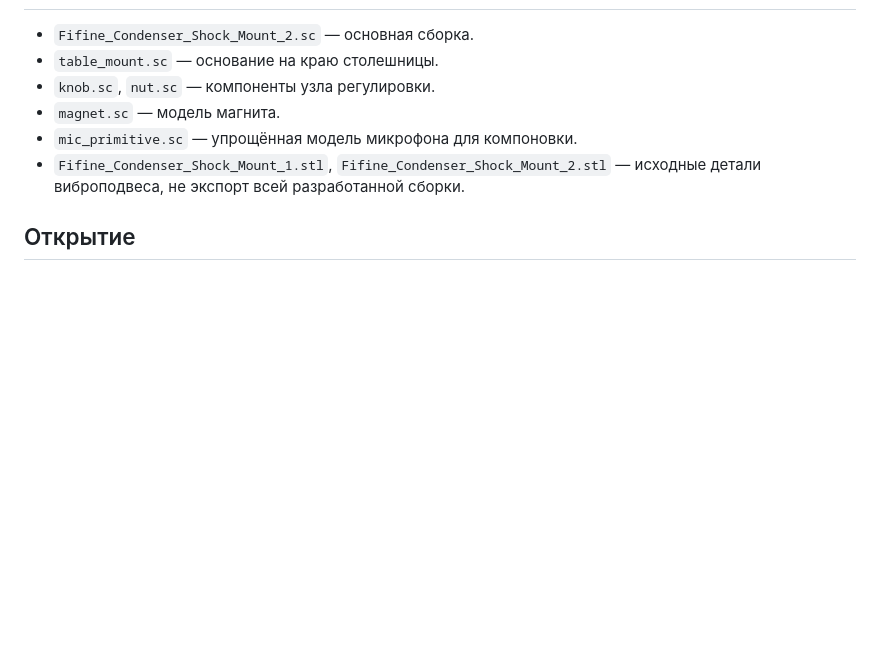
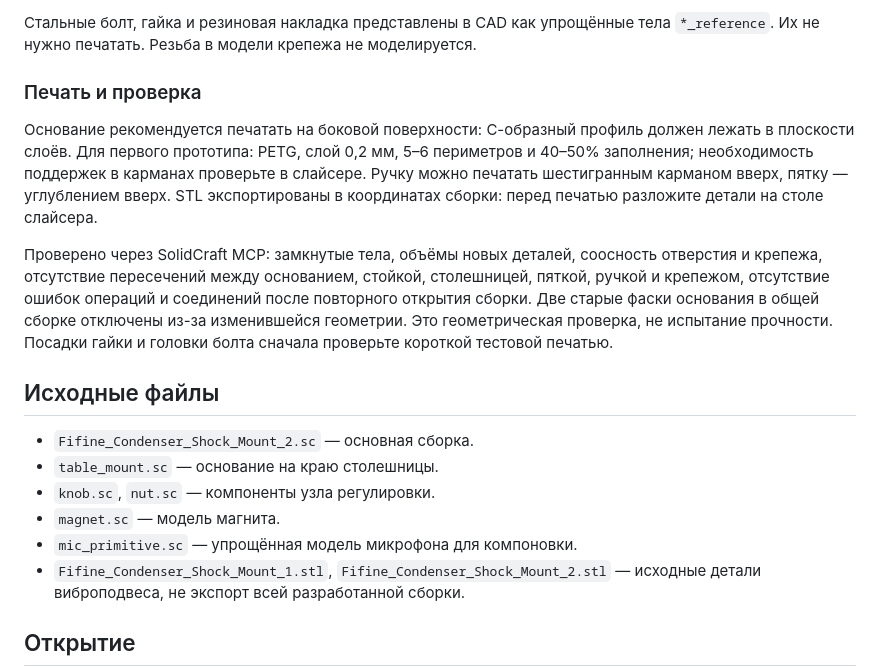
Before and after one commit to Taras2411/fifine-k669b-magnetic-mount, a Markdown page: README.md, the part around one of its changes. Rendered like a GitHub page; blank space fills up the shorter version.

```diff
--- a/README.md
+++ b/README.md
@@ -6,3 +36,12 @@
+Стальные болт, гайка и резиновая накладка представлены в CAD как упрощённые тела `*_reference`. Их не нужно печатать. Резьба в модели крепежа не моделируется.
+
+### Печать и проверка
+
+Основание рекомендуется печатать на боковой поверхности: С-образный профиль должен лежать в плоскости слоёв. Для первого прототипа: PETG, слой 0,2 мм, 5–6 периметров и 40–50% заполнения; необходимость поддержек в карманах проверьте в слайсере. Ручку можно печатать шестигранным карманом вверх, пятку — углублением вверх. STL экспортированы в координатах сборки: перед печатью разложите детали на столе слайсера.
+
+Проверено через SolidCraft MCP: замкнутые тела, объёмы новых деталей, соосность отверстия и крепежа, отсутствие пересечений между основанием, стойкой, столешницей, пяткой, ручкой и крепежом, отсутствие ошибок операций и соединений после повторного открытия сборки. Две старые фаски основания в общей сборке отключены из-за изменившейся геометрии. Это геометрическая проверка, не испытание прочности. Посадки гайки и головки болта сначала проверьте короткой тестовой печатью.
+
+## Исходные файлы
 
 - `Fifine_Condenser_Shock_Mount_2.sc` — основная сборка.
 - `table_mount.sc` — основание на краю столешницы.
```
Also changed, not shown: other parts of README.md (+31 -1 lines), docs/clamp-m6.png (added), 5 other files.
